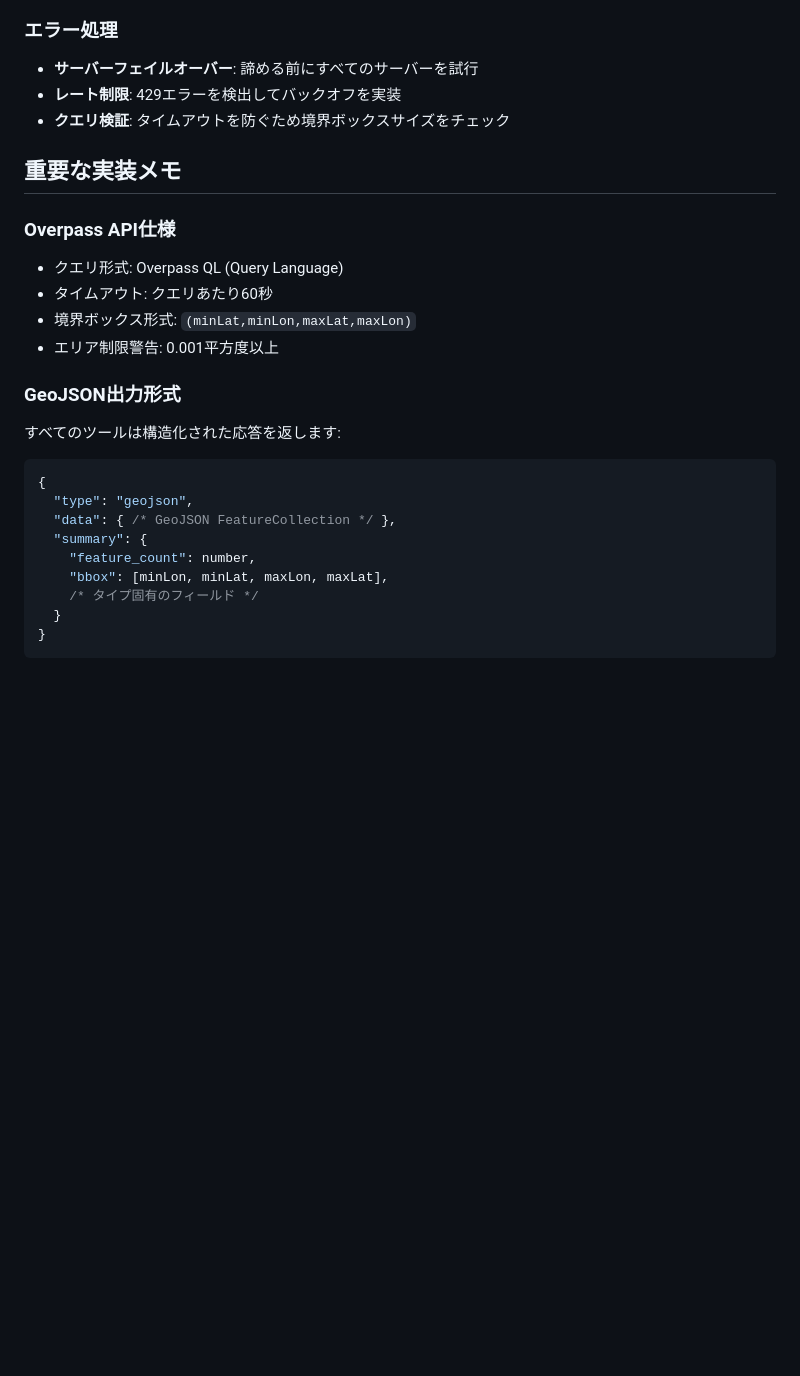
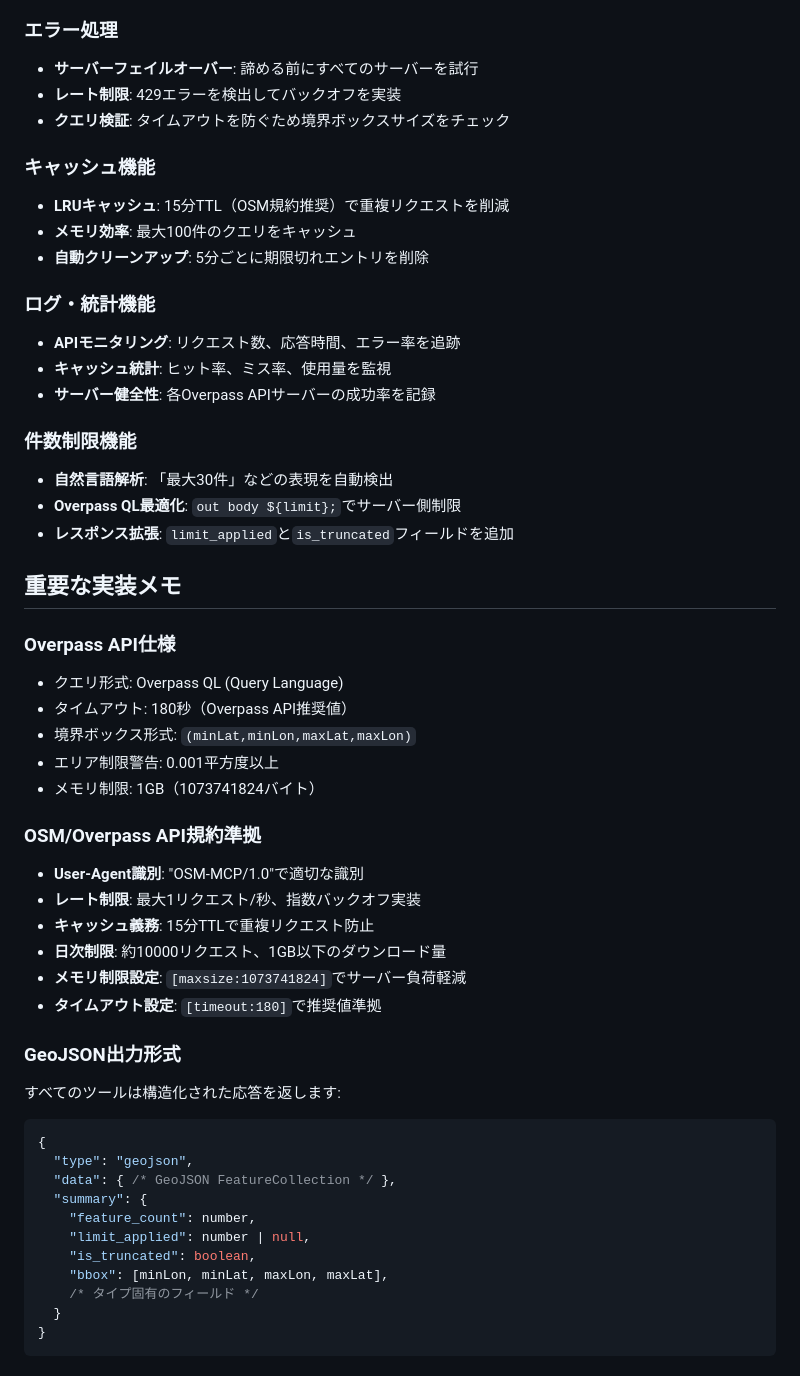
Before and after one commit to shimizu/OSM-GeoJSON-MCP-Server, a Markdown page: CLAUDE.md, the part around one of its changes. Drawn GitHub-style; blank space fills up the shorter version.

```diff
--- a/CLAUDE.md
+++ b/CLAUDE.md
@@ -103,13 +121,37 @@ src/
 - **レート制限**: 429エラーを検出してバックオフを実装
 - **クエリ検証**: タイムアウトを防ぐため境界ボックスサイズをチェック
 
+### キャッシュ機能
+- **LRUキャッシュ**: 15分TTL（OSM規約推奨）で重複リクエストを削減
+- **メモリ効率**: 最大100件のクエリをキャッシュ
+- **自動クリーンアップ**: 5分ごとに期限切れエントリを削除
+
+### ログ・統計機能
+- **APIモニタリング**: リクエスト数、応答時間、エラー率を追跡
+- **キャッシュ統計**: ヒット率、ミス率、使用量を監視
+- **サーバー健全性**: 各Overpass APIサーバーの成功率を記録
+
+### 件数制限機能
+- **自然言語解析**: 「最大30件」などの表現を自動検出
+- **Overpass QL最適化**: `out body ${limit};`でサーバー側制限
+- **レスポンス拡張**: `limit_applied`と`is_truncated`フィールドを追加
+
 ## 重要な実装メモ
 
 ### Overpass API仕様
 - クエリ形式: Overpass QL (Query Language)
-- タイムアウト: クエリあたり60秒
+- タイムアウト: 180秒（Overpass API推奨値）
 - 境界ボックス形式: `(minLat,minLon,maxLat,maxLon)`
 - エリア制限警告: 0.001平方度以上
+- メモリ制限: 1GB（1073741824バイト）
+
+### OSM/Overpass API規約準拠
+- **User-Agent識別**: "OSM-MCP/1.0"で適切な識別
+- **レート制限**: 最大1リクエスト/秒、指数バックオフ実装
+- **キャッシュ義務**: 15分TTLで重複リクエスト防止
+- **日次制限**: 約10000リクエスト、1GB以下のダウンロード量
+- **メモリ制限設定**: `[maxsize:1073741824]`でサーバー負荷軽減
+- **タイムアウト設定**: `[timeout:180]`で推奨値準拠
 
 ### GeoJSON出力形式
 すべてのツールは構造化された応答を返します:
@@ -119,6 +161,8 @@ src/
   "data": { /* GeoJSON FeatureCollection */ },
   "summary": {
     "feature_count": number,
+    "limit_applied": number | null,
+    "is_truncated": boolean,
     "bbox": [minLon, minLat, maxLon, maxLat],
     /* タイプ固有のフィールド */
   }
```
Also changed, not shown: other parts of CLAUDE.md (+99 -28 lines).
